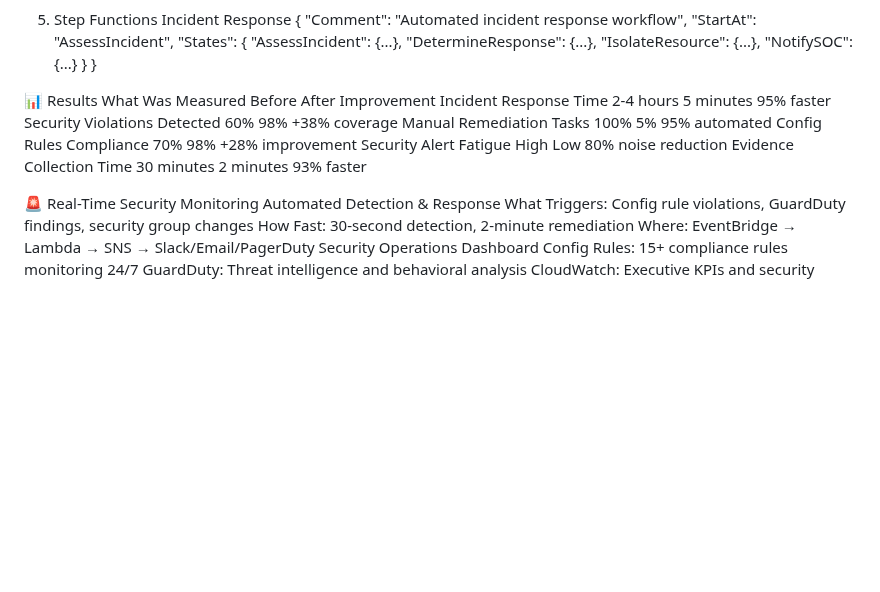
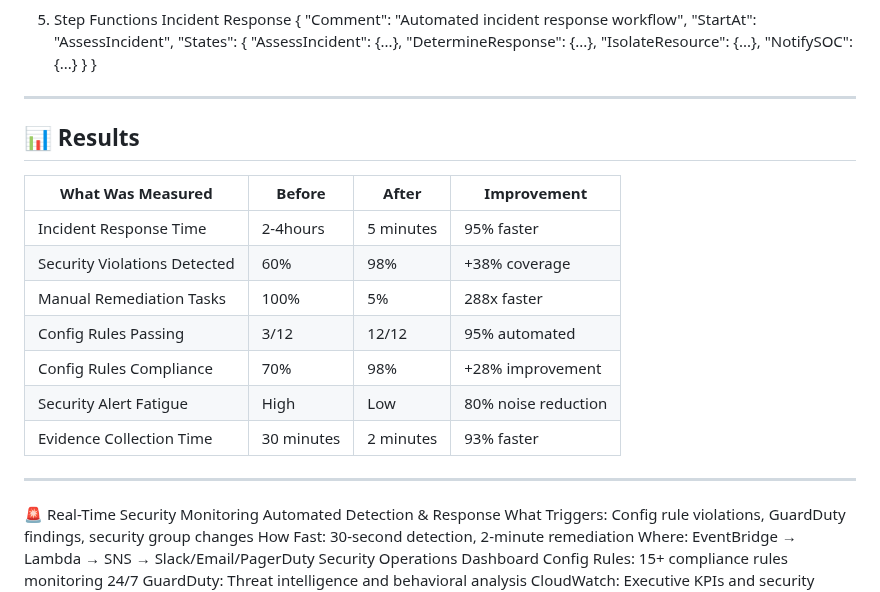
Before and after one commit to trucle9100/Security-Portfolio, a Markdown page: AWS Automated Security Operations Center/README.md, the part around the change. Rendered like a GitHub page; blank space fills up the shorter version.

```diff
--- a/AWS Automated Security Operations Center/README.md
+++ b/AWS Automated Security Operations Center/README.md
@@ -87,35 +87,20 @@ def quarantine_ec2_instance(instance_id):
 }
 
 
-📊 Results
-What Was Measured
-Before
-After
-Improvement
-Incident Response Time
-2-4 hours
-5 minutes
-95% faster
-Security Violations Detected
-60%
-98%
-+38% coverage
-Manual Remediation Tasks
-100%
-5%
-95% automated
-Config Rules Compliance
-70%
-98%
-+28% improvement
-Security Alert Fatigue
-High
-Low
-80% noise reduction
-Evidence Collection Time
-30 minutes
-2 minutes
-93% faster
+---
+
+## 📊 Results
+| What Was Measured | Before | After | Improvement |
+|--------------|--------------------|--------------|--------|
+| Incident Response Time | 2-4hours | 5 minutes | 95% faster |
+| Security Violations Detected | 60% | 98% | +38% coverage |
+| Manual Remediation Tasks | 100% | 5% | 288x faster |
+| Config Rules Passing | 3/12 | 12/12 | 95% automated |
+| Config Rules Compliance | 70% | 98% | +28% improvement |
+| Security Alert Fatigue | High | Low | 80% noise reduction |
+| Evidence Collection Time | 30 minutes | 2 minutes | 93% faster |
+
+---
 
 
 🚨 Real-Time Security Monitoring
```
